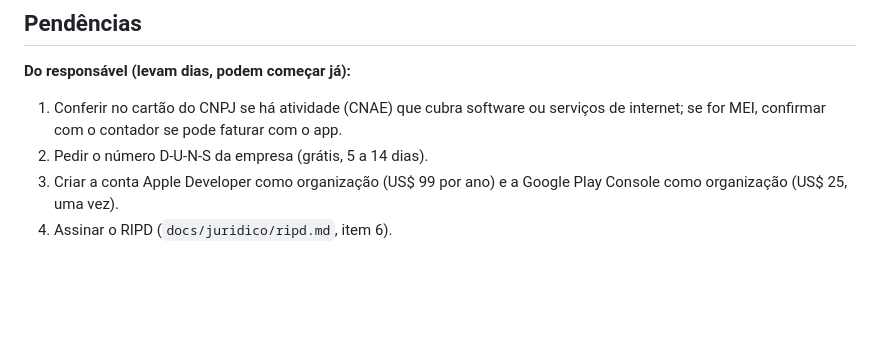
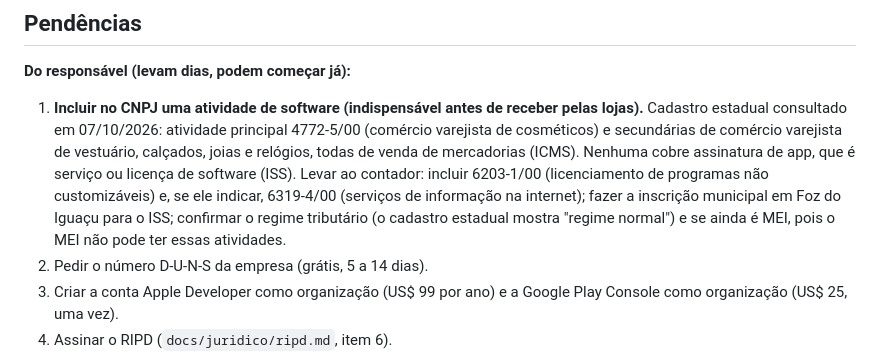
Before and after one commit to JRAIRTON/my-skin-care, a Markdown page: docs/etapa8-lojas.md, the part around the change. GitHub-like rendering; blank space fills up the shorter version.

Commit message:
Record the CNPJ activity check for the store launch
Co-Authored-By: Claude Opus 5.5 <noreply@anthropic.com>
Claude-Session: https://claude.ai/code/session_01DXg28uoPzhotMrWRpvsyum

```diff
--- a/docs/etapa8-lojas.md
+++ b/docs/etapa8-lojas.md
@@ -31,8 +31,14 @@ análise grátis e quantos assinam; se a conversão for baixa, testar R$ 14,90.
 
 **Do responsável (levam dias, podem começar já):**
 
-1. Conferir no cartão do CNPJ se há atividade (CNAE) que cubra software ou serviços de internet; se for
-   MEI, confirmar com o contador se pode faturar com o app.
+1. **Incluir no CNPJ uma atividade de software (indispensável antes de receber pelas lojas).** Cadastro
+   estadual consultado em 07/10/2026: atividade principal 4772-5/00 (comércio varejista de cosméticos)
+   e secundárias de comércio varejista de vestuário, calçados, joias e relógios, todas de venda de
+   mercadorias (ICMS). Nenhuma cobre assinatura de app, que é serviço ou licença de software (ISS).
+   Levar ao contador: incluir 6203-1/00 (licenciamento de programas não customizáveis) e, se ele
+   indicar, 6319-4/00 (serviços de informação na internet); fazer a inscrição municipal em Foz do
+   Iguaçu para o ISS; confirmar o regime tributário (o cadastro estadual mostra "regime normal") e se
+   ainda é MEI, pois o MEI não pode ter essas atividades.
 2. Pedir o número D-U-N-S da empresa (grátis, 5 a 14 dias).
 3. Criar a conta Apple Developer como organização (US$ 99 por ano) e a Google Play Console como
    organização (US$ 25, uma vez).
```
